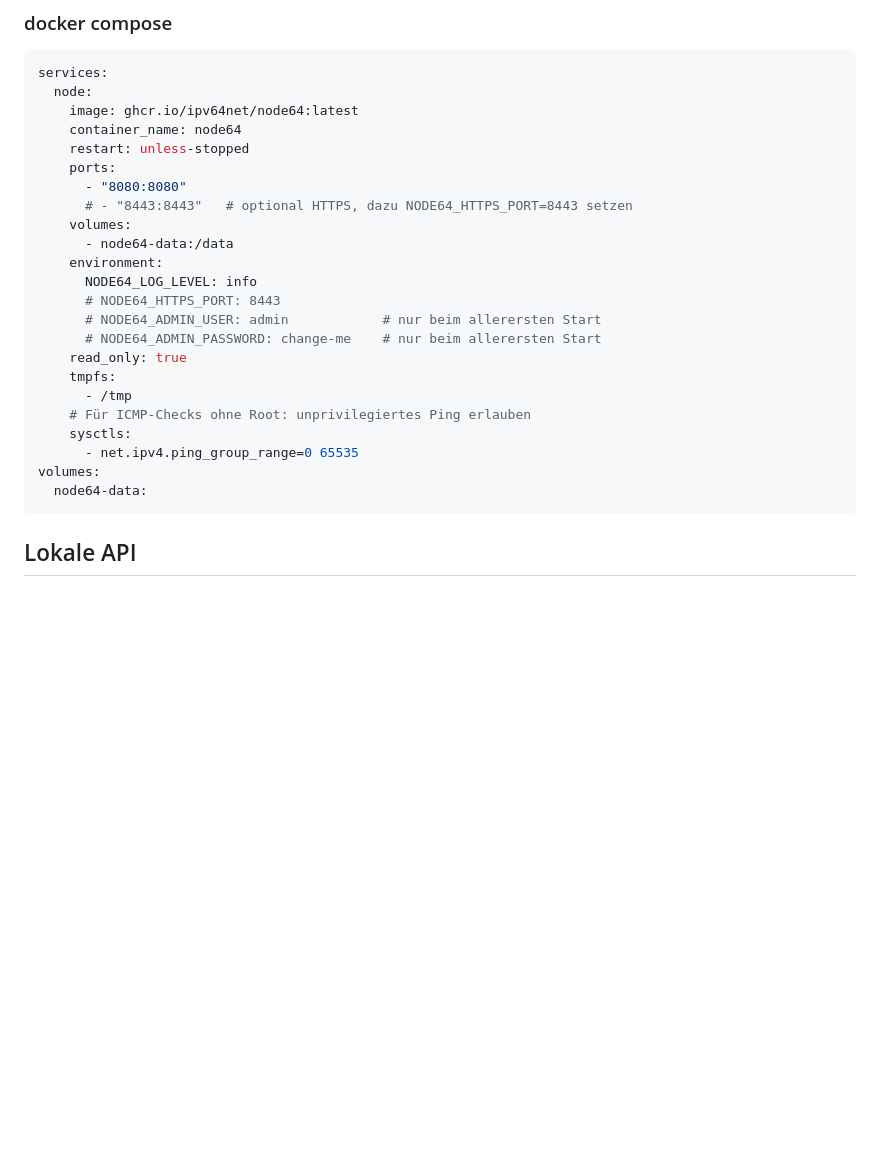
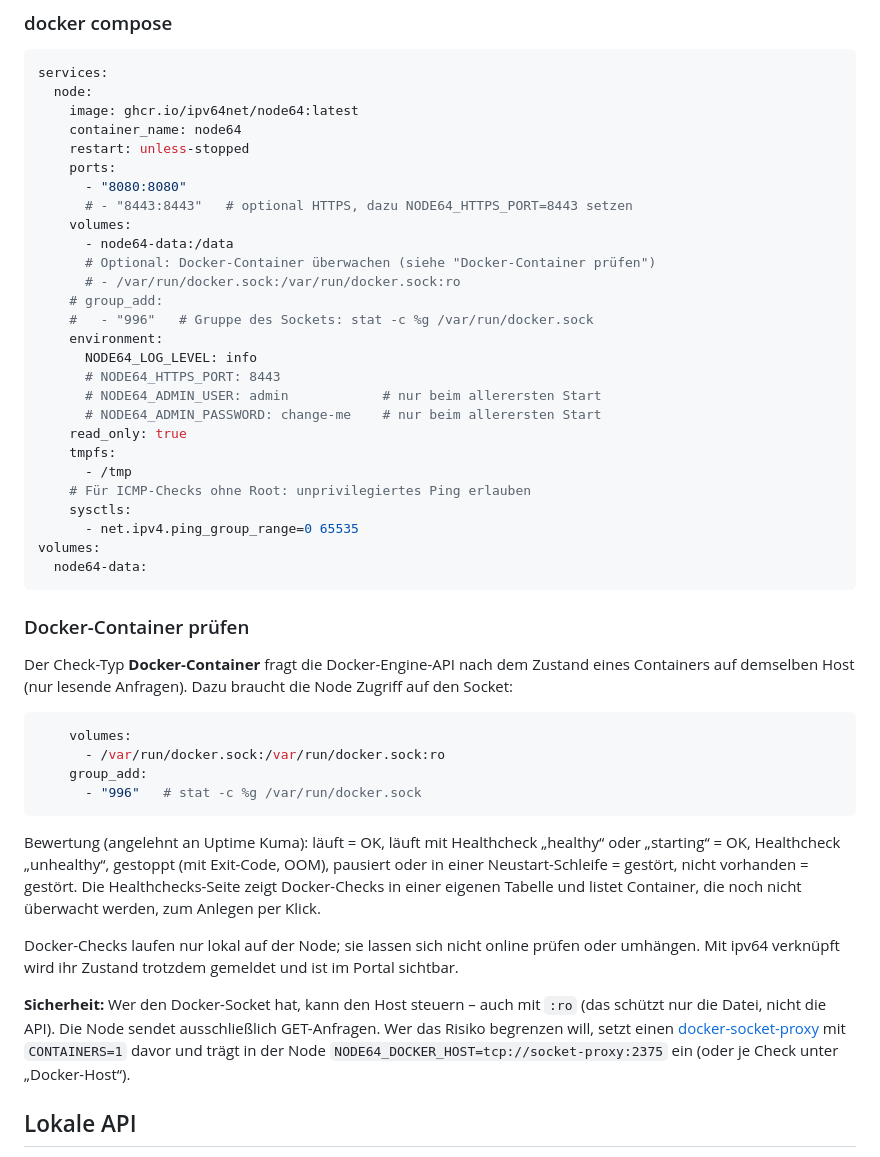
Before and after one commit to JulFoii/node64, a Markdown page: README.md, the part around the change. Rendered like a GitHub page; blank space fills up the shorter version.

Commit message:
README: Docker-Container pruefen (Socket, group_add, Sicherheit, socket-proxy)
Co-Authored-By: Claude Opus 5.5 <noreply@anthropic.com>

````diff
--- a/README.md
+++ b/README.md
@@ -39,6 +39,10 @@ services:
       # - "8443:8443"   # optional HTTPS, dazu NODE64_HTTPS_PORT=8443 setzen
     volumes:
       - node64-data:/data
+      # Optional: Docker-Container überwachen (siehe "Docker-Container prüfen")
+      # - /var/run/docker.sock:/var/run/docker.sock:ro
+    # group_add:
+    #   - "996"   # Gruppe des Sockets: stat -c %g /var/run/docker.sock
     environment:
       NODE64_LOG_LEVEL: info
       # NODE64_HTTPS_PORT: 8443
@@ -53,6 +57,23 @@ services:
 volumes:
   node64-data:
 ```
+
+### Docker-Container prüfen
+
+Der Check-Typ **Docker-Container** fragt die Docker-Engine-API nach dem Zustand eines Containers auf demselben Host (nur lesende Anfragen). Dazu braucht die Node Zugriff auf den Socket:
+
+```yaml
+    volumes:
+      - /var/run/docker.sock:/var/run/docker.sock:ro
+    group_add:
+      - "996"   # stat -c %g /var/run/docker.sock
+```
+
+Bewertung (angelehnt an Uptime Kuma): läuft = OK, läuft mit Healthcheck „healthy“ oder „starting“ = OK, Healthcheck „unhealthy“, gestoppt (mit Exit-Code, OOM), pausiert oder in einer Neustart-Schleife = gestört, nicht vorhanden = gestört. Die Healthchecks-Seite zeigt Docker-Checks in einer eigenen Tabelle und listet Container, die noch nicht überwacht werden, zum Anlegen per Klick.
+
+Docker-Checks laufen nur lokal auf der Node; sie lassen sich nicht online prüfen oder umhängen. Mit ipv64 verknüpft wird ihr Zustand trotzdem gemeldet und ist im Portal sichtbar.
+
+**Sicherheit:** Wer den Docker-Socket hat, kann den Host steuern – auch mit `:ro` (das schützt nur die Datei, nicht die API). Die Node sendet ausschließlich GET-Anfragen. Wer das Risiko begrenzen will, setzt einen [docker-socket-proxy](https://github.com/Tecnativa/docker-socket-proxy) mit `CONTAINERS=1` davor und trägt in der Node `NODE64_DOCKER_HOST=tcp://socket-proxy:2375` ein (oder je Check unter „Docker-Host“).
 
 ## Lokale API
 
````
